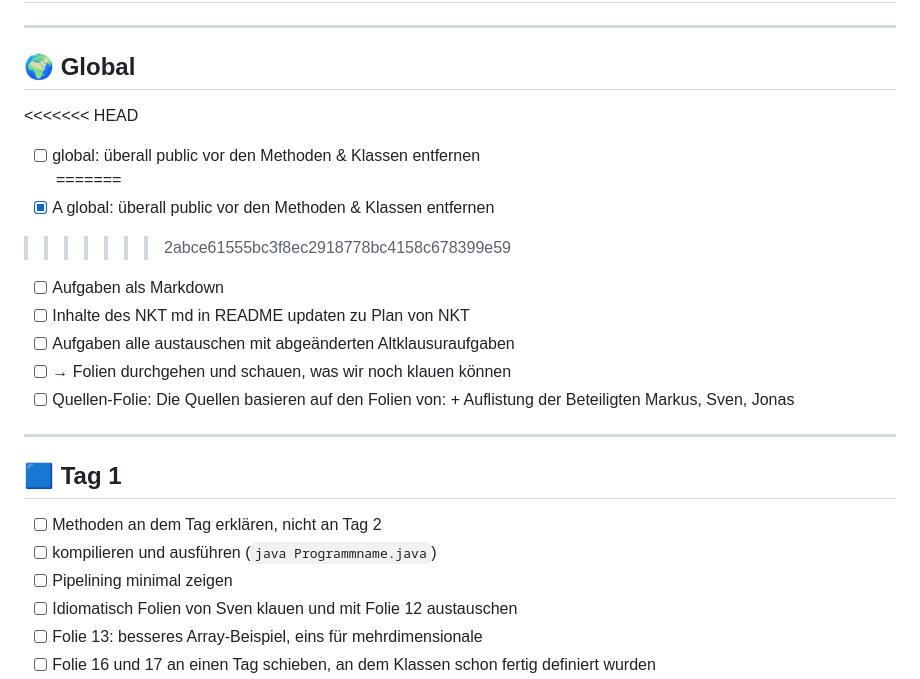
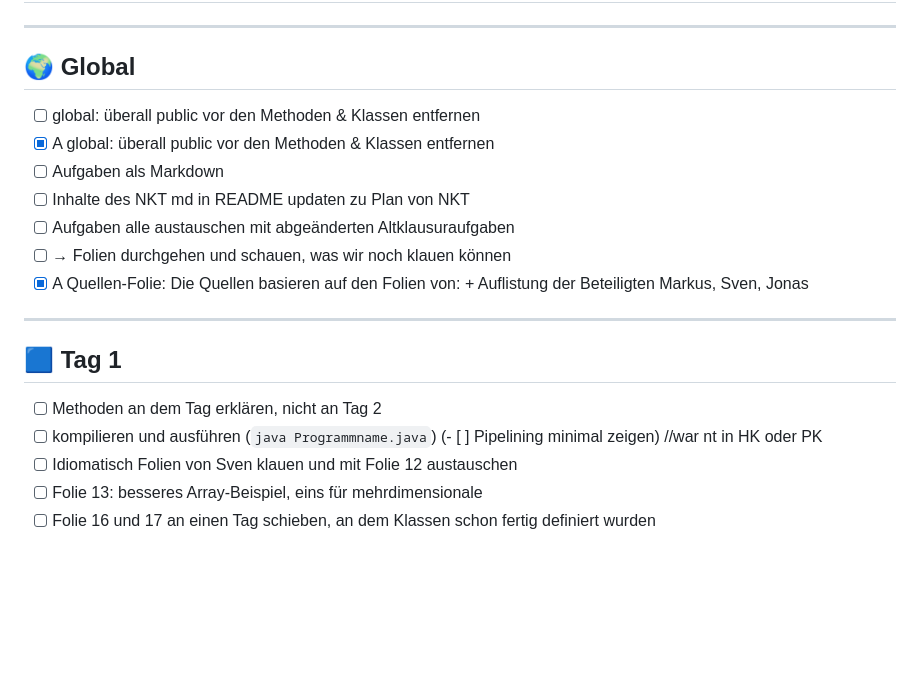
Before and after one commit to alexabrock/Programmierung-Nachklausurtutorium, a Markdown page: TODO.md, the part around the change. Rendered like a GitHub page; blank space fills up the shorter version.

Commit message:
Update TODO.md with task progress and changes
Removed completed tasks and updated remaining tasks in TODO list.

```diff
--- a/TODO.md
+++ b/TODO.md
@@ -3,23 +3,20 @@
 ---
 
 ## 🌍 Global
-<<<<<<< HEAD
 - [ ] global: überall public vor den Methoden & Klassen entfernen
-=======
 - [x] A global: überall public vor den Methoden & Klassen entfernen
->>>>>>> 2abce61555bc3f8ec2918778bc4158c678399e59
 - [ ] Aufgaben als Markdown
 - [ ] Inhalte des NKT md in README updaten zu Plan von NKT
 - [ ] Aufgaben alle austauschen mit abgeänderten Altklausuraufgaben
 - [ ] → Folien durchgehen und schauen, was wir noch klauen können
-- [ ] Quellen-Folie: Die Quellen basieren auf den Folien von: + Auflistung der Beteiligten Markus, Sven, Jonas
+- [x] A Quellen-Folie: Die Quellen basieren auf den Folien von: + Auflistung der Beteiligten Markus, Sven, Jonas
 
 ---
 
 ## 🟦 Tag 1
 - [ ] Methoden an dem Tag erklären, nicht an Tag 2
 - [ ] kompilieren und ausführen (`java Programmname.java`)
-- [ ] Pipelining minimal zeigen
+(- [ ] Pipelining minimal zeigen) //war nt in HK oder PK
 - [ ] Idiomatisch Folien von Sven klauen und mit Folie 12 austauschen
 - [ ] Folie 13: besseres Array-Beispiel, eins für mehrdimensionale
 - [ ] Folie 16 und 17 an einen Tag schieben, an dem Klassen schon fertig definiert wurden
```
